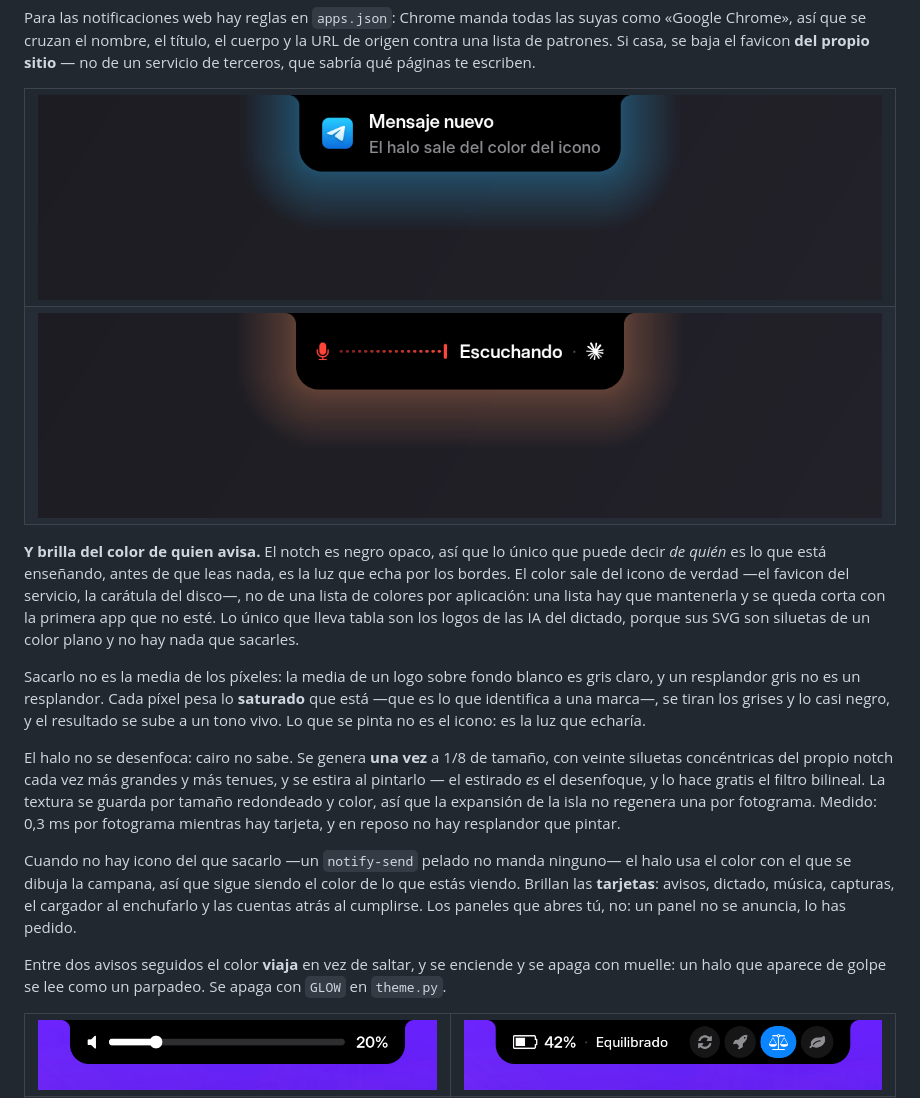
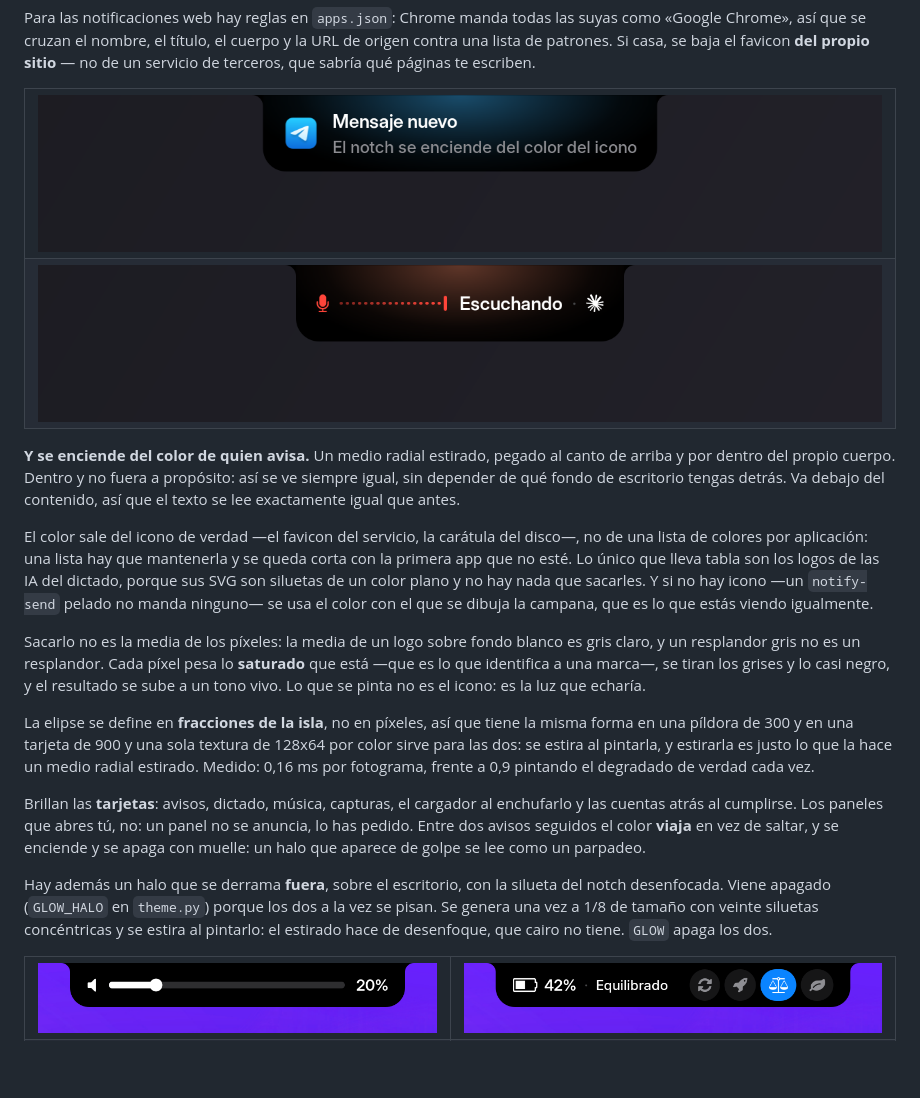
Before and after one commit to bolado-dev/island, a Markdown page: README.md, the part around the change. Rendered like a GitHub page; pictures changed too: docs/resplandor-dictado.png, docs/resplandor-notificacion.png; blank space fills up the shorter version.

```diff
--- a/README.md
+++ b/README.md
@@ -99,13 +99,19 @@ te escriben.
   </tr>
 </table>
 
-**Y brilla del color de quien avisa.** El notch es negro opaco, así que lo
-único que puede decir *de quién* es lo que está enseñando, antes de que leas
-nada, es la luz que echa por los bordes. El color sale del icono de verdad —el
-favicon del servicio, la carátula del disco—, no de una lista de colores por
-aplicación: una lista hay que mantenerla y se queda corta con la primera app
-que no esté. Lo único que lleva tabla son los logos de las IA del dictado,
-porque sus SVG son siluetas de un color plano y no hay nada que sacarles.
+**Y se enciende del color de quien avisa.** Un medio radial estirado, pegado
+al canto de arriba y por dentro del propio cuerpo. Dentro y no fuera a
+propósito: así se ve siempre igual, sin depender de qué fondo de escritorio
+tengas detrás. Va debajo del contenido, así que el texto se lee exactamente
+igual que antes.
+
+El color sale del icono de verdad —el favicon del servicio, la carátula del
+disco—, no de una lista de colores por aplicación: una lista hay que
+mantenerla y se queda corta con la primera app que no esté. Lo único que lleva
+tabla son los logos de las IA del dictado, porque sus SVG son siluetas de un
+color plano y no hay nada que sacarles. Y si no hay icono —un `notify-send`
+pelado no manda ninguno— se usa el color con el que se dibuja la campana, que
+es lo que estás viendo igualmente.
 
 Sacarlo no es la media de los píxeles: la media de un logo sobre fondo blanco
 es gris claro, y un resplandor gris no es un resplandor. Cada píxel pesa lo
@@ -113,23 +119,23 @@ es gris claro, y un resplandor gris no es un resplandor. Cada píxel pesa lo
 grises y lo casi negro, y el resultado se sube a un tono vivo. Lo que se pinta
 no es el icono: es la luz que echaría.
 
-El halo no se desenfoca: cairo no sabe. Se genera **una vez** a 1/8 de tamaño,
-con veinte siluetas concéntricas del propio notch cada vez más grandes y más
-tenues, y se estira al pintarlo — el estirado *es* el desenfoque, y lo hace
-gratis el filtro bilineal. La textura se guarda por tamaño redondeado y color,
-así que la expansión de la isla no regenera una por fotograma. Medido: 0,3 ms
-por fotograma mientras hay tarjeta, y en reposo no hay resplandor que pintar.
+La elipse se define en **fracciones de la isla**, no en píxeles, así que tiene
+la misma forma en una píldora de 300 y en una tarjeta de 900 y una sola
+textura de 128x64 por color sirve para las dos: se estira al pintarla, y
+estirarla es justo lo que la hace un medio radial estirado. Medido: 0,16 ms
+por fotograma, frente a 0,9 pintando el degradado de verdad cada vez.
 
-Cuando no hay icono del que sacarlo —un `notify-send` pelado no manda
-ninguno— el halo usa el color con el que se dibuja la campana, así que sigue
-siendo el color de lo que estás viendo. Brillan las **tarjetas**: avisos,
-dictado, música, capturas, el cargador al enchufarlo y las cuentas atrás al
-cumplirse. Los paneles que abres tú, no: un panel no se anuncia, lo has
-pedido.
+Brillan las **tarjetas**: avisos, dictado, música, capturas, el cargador al
+enchufarlo y las cuentas atrás al cumplirse. Los paneles que abres tú, no: un
+panel no se anuncia, lo has pedido. Entre dos avisos seguidos el color
+**viaja** en vez de saltar, y se enciende y se apaga con muelle: un halo que
+aparece de golpe se lee como un parpadeo.
 
-Entre dos avisos seguidos el color **viaja** en vez de saltar, y se enciende y
-se apaga con muelle: un halo que aparece de golpe se lee como un parpadeo.
-Se apaga con `GLOW` en `theme.py`.
+Hay además un halo que se derrama **fuera**, sobre el escritorio, con la
+silueta del notch desenfocada. Viene apagado (`GLOW_HALO` en `theme.py`)
+porque los dos a la vez se pisan. Se genera una vez a 1/8 de tamaño con veinte
+siluetas concéntricas y se estira al pintarlo: el estirado hace de
+desenfoque, que cairo no tiene. `GLOW` apaga los dos.
 
 <table>
   <tr>
```
Also changed, not shown: 3 other files.
